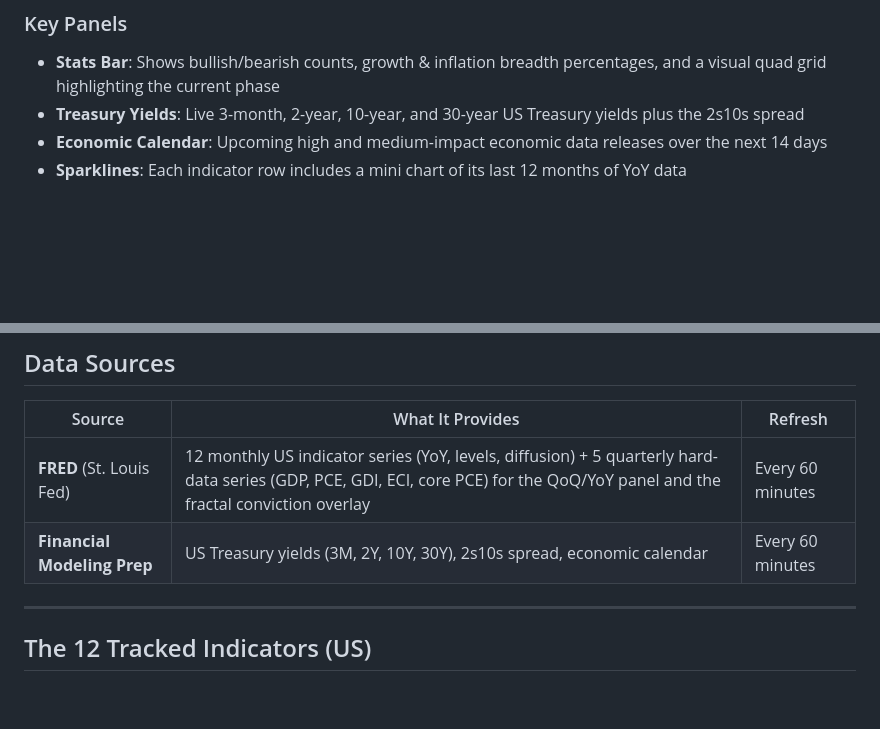
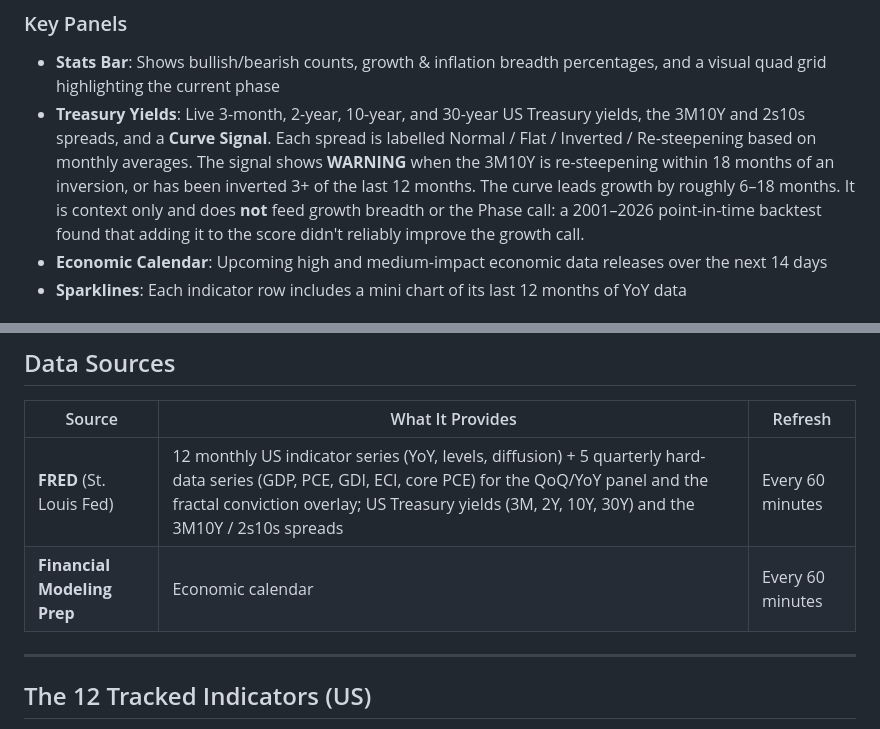
Before and after one commit to tgrink11/macro-data-sequencer, a Markdown page: HOW-IT-WORKS.md, 2 parts joined by grey strips. Rendered like a GitHub page; blank space fills up the shorter version.

Commit message:
Document the curve signal; fix stale yields data source
HOW-IT-WORKS now describes the 3M10Y spread, the curve states and the
Curve Signal, and states that the curve is context only (not scored).
Also corrects the data-sources table: yields have come from FRED, not
FMP, since the switch noted in fetchYieldCurve().

Co-Authored-By: Claude Opus 5.5 <noreply@anthropic.com>

```diff
--- a/HOW-IT-WORKS.md
+++ b/HOW-IT-WORKS.md
@@ -127,7 +127,7 @@ The **Hurst** and **Trend R²** measures aggregate (indicator-weighted) into a *
 ### Key Panels
 
 - **Stats Bar**: Shows bullish/bearish counts, growth & inflation breadth percentages, and a visual quad grid highlighting the current phase
-- **Treasury Yields**: Live 3-month, 2-year, 10-year, and 30-year US Treasury yields plus the 2s10s spread
+- **Treasury Yields**: Live 3-month, 2-year, 10-year, and 30-year US Treasury yields, the 3M10Y and 2s10s spreads, and a **Curve Signal**. Each spread is labelled Normal / Flat / Inverted / Re-steepening based on monthly averages. The signal shows **WARNING** when the 3M10Y is re-steepening within 18 months of an inversion, or has been inverted 3+ of the last 12 months. The curve leads growth by roughly 6–18 months. It is context only and does **not** feed growth breadth or the Phase call: a 2001–2026 point-in-time backtest found that adding it to the score didn't reliably improve the growth call.
 - **Economic Calendar**: Upcoming high and medium-impact economic data releases over the next 14 days
 - **Sparklines**: Each indicator row includes a mini chart of its last 12 months of YoY data
 
@@ -232,8 +232,8 @@ Signals are mixed — the economy is shifting between regimes.
 
 | Source | What It Provides | Refresh |
 |--------|-----------------|---------|
-| **FRED** (St. Louis Fed) | 12 monthly US indicator series (YoY, levels, diffusion) + 5 quarterly hard-data series (GDP, PCE, GDI, ECI, core PCE) for the QoQ/YoY panel and the fractal conviction overlay | Every 60 minutes |
-| **Financial Modeling Prep** | US Treasury yields (3M, 2Y, 10Y, 30Y), 2s10s spread, economic calendar | Every 60 minutes |
+| **FRED** (St. Louis Fed) | 12 monthly US indicator series (YoY, levels, diffusion) + 5 quarterly hard-data series (GDP, PCE, GDI, ECI, core PCE) for the QoQ/YoY panel and the fractal conviction overlay; US Treasury yields (3M, 2Y, 10Y, 30Y) and the 3M10Y / 2s10s spreads | Every 60 minutes |
+| **Financial Modeling Prep** | Economic calendar | Every 60 minutes |
 
 ---
 
```
